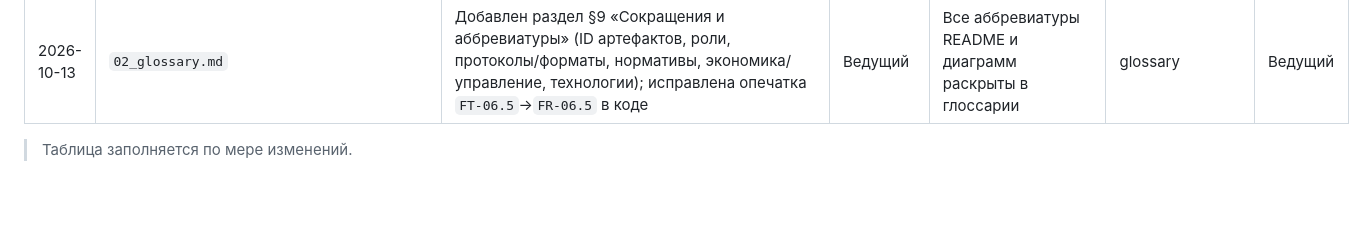
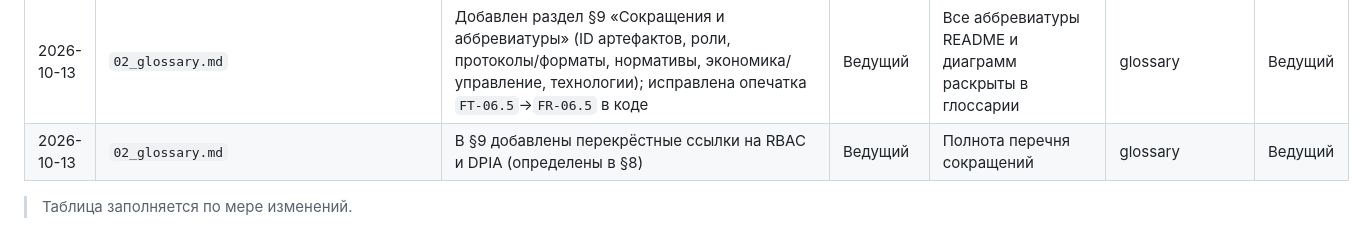
Before and after one commit to igorvolk1961/water_checker, a Markdown page: docs/system_analysis/change_log.md, the part around the change. GitHub-like rendering; blank space fills up the shorter version.

Commit message:
Glossary §9: add RBAC and DPIA cross-references

```diff
--- a/docs/system_analysis/change_log.md
+++ b/docs/system_analysis/change_log.md
@@ -62,5 +62,6 @@
 | 2026-10-13 | `presentation_customer.html` | Кикер презентации: «Предложение для производства…» → «Решение для проверки качества при производстве бутилированной воды» | Ведущий | Уточнение формулировки | — | Ведущий |
 | 2026-10-13 | `presentation_customer.html` | Заголовок героя: «…а не после лаборатории» → «…а не после выпуска партии» | Ведущий | Уточнение формулировки | — | Ведущий |
 | 2026-10-13 | `02_glossary.md` | Добавлен раздел §9 «Сокращения и аббревиатуры» (ID артефактов, роли, протоколы/форматы, нормативы, экономика/управление, технологии); исправлена опечатка `FT-06.5`→`FR-06.5` в коде | Ведущий | Все аббревиатуры README и диаграмм раскрыты в глоссарии | glossary | Ведущий |
+| 2026-10-13 | `02_glossary.md` | В §9 добавлены перекрёстные ссылки на RBAC и DPIA (определены в §8) | Ведущий | Полнота перечня сокращений | glossary | Ведущий |
 
 > Таблица заполняется по мере изменений.
```
Also changed, not shown: docs/system_analysis/02_glossary.md (+1 -0 lines).
